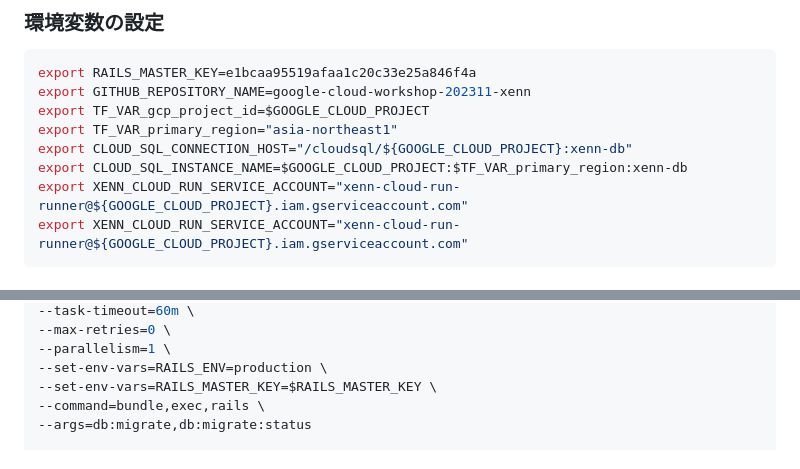
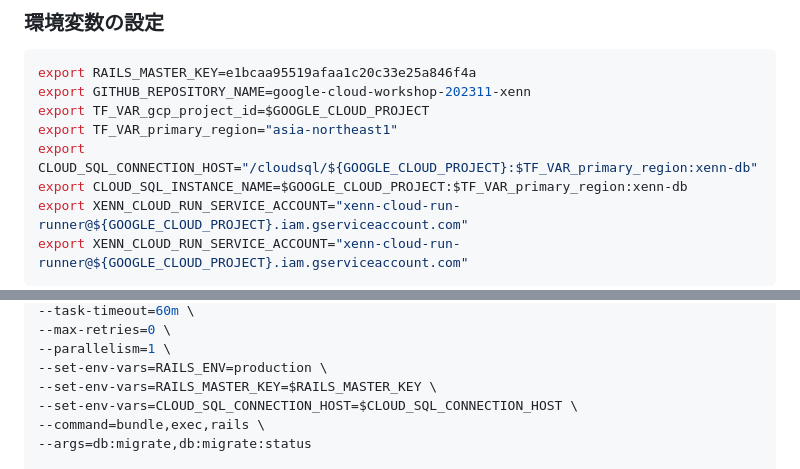
Before and after one commit to zenn-dev/google-cloud-workshop-202311-xenn, a Markdown page: tutorial_ja.md, 2 parts joined by grey strips. GitHub-like rendering.

Commit message:
fix export

```diff
--- a/tutorial_ja.md
+++ b/tutorial_ja.md
@@ -39,7 +39,7 @@ export RAILS_MASTER_KEY=e1bcaa95519afaa1c20c33e25a846f4a
 export GITHUB_REPOSITORY_NAME=google-cloud-workshop-202311-xenn
 export TF_VAR_gcp_project_id=$GOOGLE_CLOUD_PROJECT
 export TF_VAR_primary_region="asia-northeast1"
-export CLOUD_SQL_CONNECTION_HOST="/cloudsql/${GOOGLE_CLOUD_PROJECT}:xenn-db"
+export CLOUD_SQL_CONNECTION_HOST="/cloudsql/${GOOGLE_CLOUD_PROJECT}:$TF_VAR_primary_region:xenn-db"
 export CLOUD_SQL_INSTANCE_NAME=$GOOGLE_CLOUD_PROJECT:$TF_VAR_primary_region:xenn-db
 export XENN_CLOUD_RUN_SERVICE_ACCOUNT="xenn-cloud-run-runner@${GOOGLE_CLOUD_PROJECT}.iam.gserviceaccount.com"
 export XENN_CLOUD_RUN_SERVICE_ACCOUNT="xenn-cloud-run-runner@${GOOGLE_CLOUD_PROJECT}.iam.gserviceaccount.com"
@@ -108,6 +108,7 @@ gcloud run jobs deploy rails-command \
 --parallelism=1 \
 --set-env-vars=RAILS_ENV=production \
 --set-env-vars=RAILS_MASTER_KEY=$RAILS_MASTER_KEY \
+--set-env-vars=CLOUD_SQL_CONNECTION_HOST=$CLOUD_SQL_CONNECTION_HOST \
 --command=bundle,exec,rails \
 --args=db:migrate,db:migrate:status
 
```
